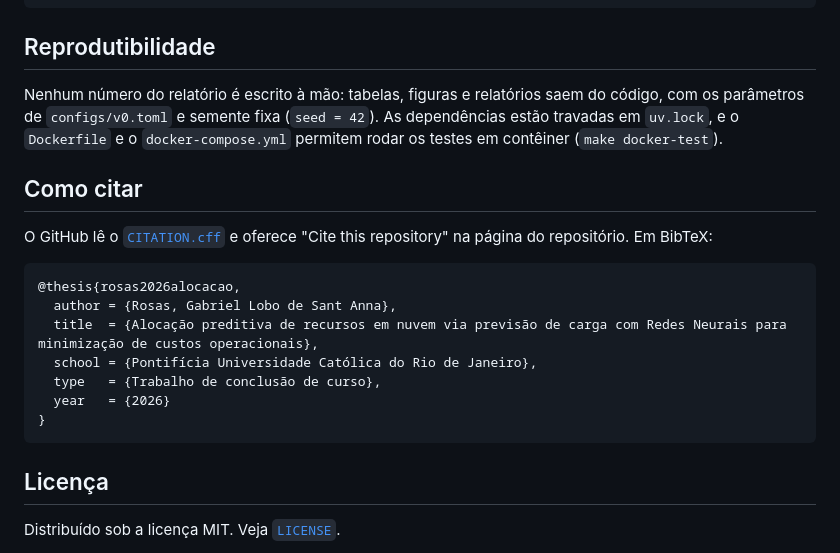
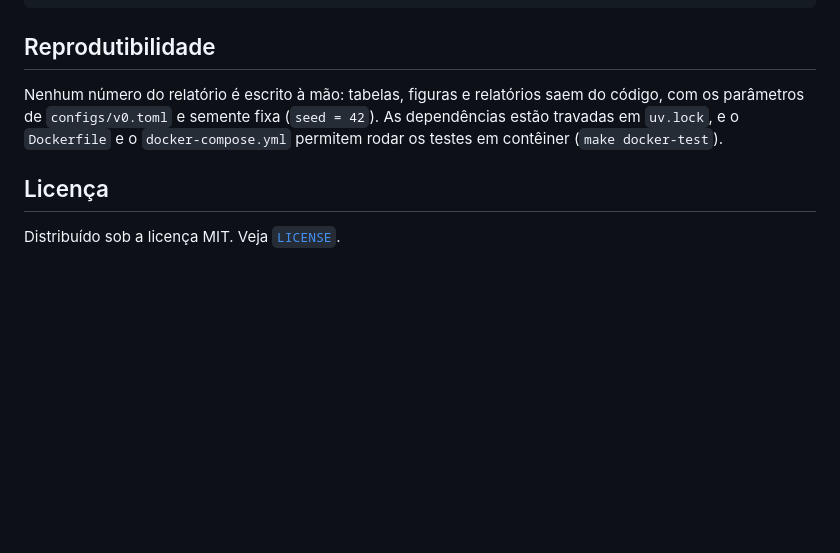
Before and after one commit to gabriellsar/predictive-cloud-autoscaling, a Markdown page: README.md, the part around the change. GitHub-like rendering; blank space fills up the shorter version.

Commit message:
chore: update README.md

````diff
--- a/README.md
+++ b/README.md
@@ -171,20 +171,6 @@ parâmetros de `configs/v0.toml` e semente fixa (`seed = 42`). As dependências
 `uv.lock`, e o `Dockerfile` e o `docker-compose.yml` permitem rodar os testes em contêiner
 (`make docker-test`).
 
-## Como citar
-
-O GitHub lê o [`CITATION.cff`](CITATION.cff) e oferece "Cite this repository" na página do repositório. Em BibTeX:
-
-```bibtex
-@thesis{rosas2026alocacao,
-  author = {Rosas, Gabriel Lobo de Sant Anna},
-  title  = {Alocação preditiva de recursos em nuvem via previsão de carga com Redes Neurais para minimização de custos operacionais},
-  school = {Pontifícia Universidade Católica do Rio de Janeiro},
-  type   = {Trabalho de conclusão de curso},
-  year   = {2026}
-}
-```
-
 ## Licença
 
 Distribuído sob a licença MIT. Veja [`LICENSE`](LICENSE).
````
